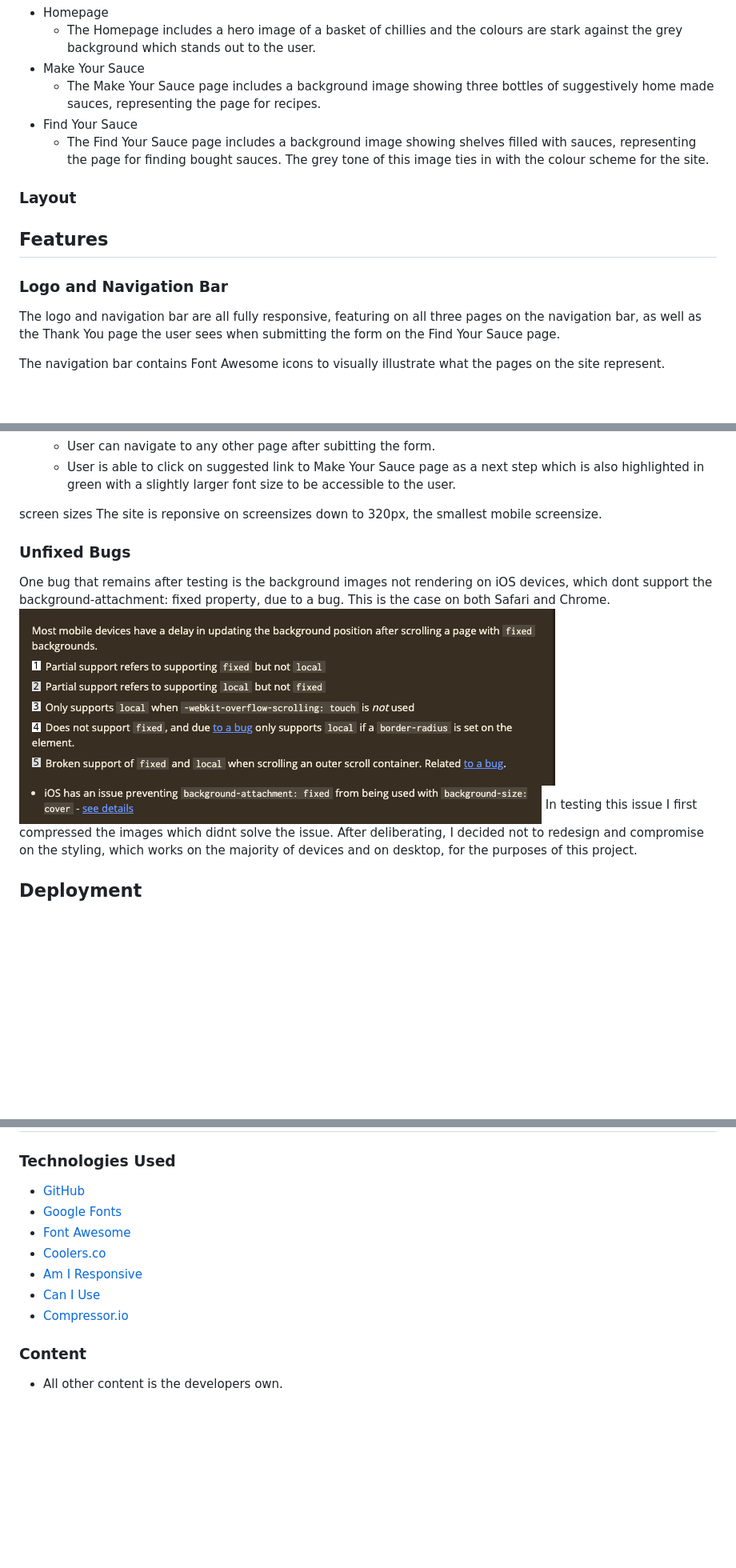
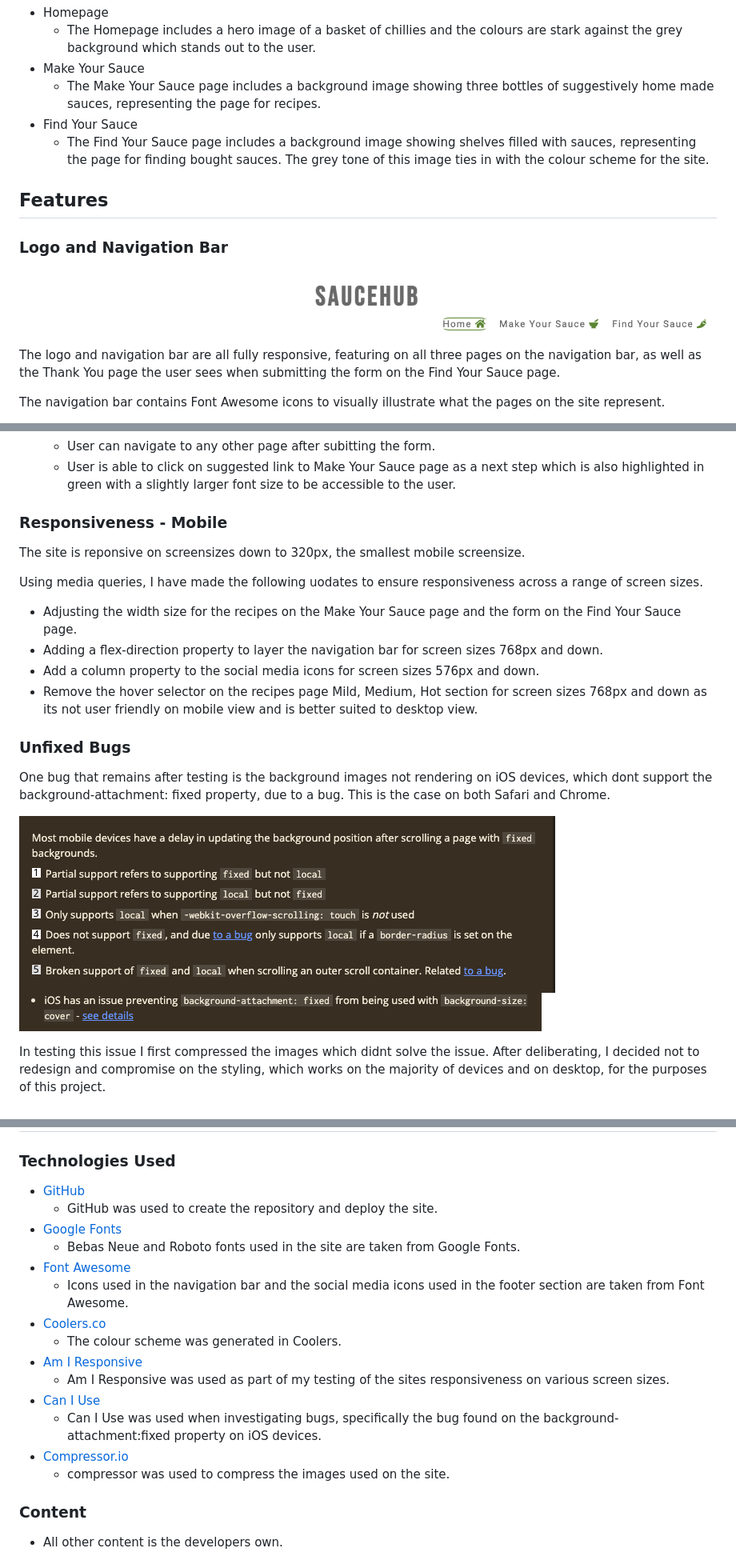
Before and after one commit to YasmineBB/saucehub, a Markdown page: README.md, 3 parts joined by grey strips. Shown: that part at 80% size. Rendered like a GitHub page; pictures changed too: assets/screenshots/logo.png (added); blank space fills up the shorter version.

Commit message:
Update readme testing section, adding section on mobile responsiveness

```diff
--- a/README.md
+++ b/README.md
@@ -64,12 +64,13 @@ The images used in the site have a darker, grey tone to them.
 * Find Your Sauce
   - The Find Your Sauce page includes a background image showing shelves filled with sauces, representing the page for finding bought sauces. The grey tone of this image ties in with the colour scheme for the site.
 
-### Layout
-
 ## Features
 
 
 ### Logo and Navigation Bar
+
+![Logo](assets/screenshots/logo.png)
+
 
 
 The logo and navigation bar are all fully responsive, featuring on all three pages on the navigation bar, as well as the Thank You page the user sees when submitting the form on the Find Your Sauce page.
@@ -163,15 +164,25 @@ When running Lighthouse testing, I used an incognito window after I was having s
   - User can navigate to any other page after subitting the form.
   - User is able to click on suggested link to Make Your Sauce page as a next step which is also highlighted in green with a slightly larger font size to be accessible to the user.
 
-screen sizes
+### Responsiveness - Mobile
 The site is reponsive on screensizes down to 320px, the smallest mobile screensize.
+
+Using media queries, I have made the following uodates to ensure responsiveness across a range of screen sizes.
+
+* Adjusting the width size for the recipes on the Make Your Sauce page and the form on the Find Your Sauce page.
+* Adding a flex-direction property to layer the navigation bar for screen sizes 768px and down.
+* Add a column property to the social media icons for screen sizes 576px and down.
+* Remove the hover selector on the recipes page Mild, Medium, Hot section for screen sizes 768px and down as its not user friendly on mobile view and is better suited to desktop view.
+
 
 
 ### Unfixed Bugs
 
 One bug that remains after testing is the background images not rendering on iOS devices, which dont support the background-attachment: fixed property, due to a bug. This is the case on both Safari and Chrome.
+
 ![Can I Use 1](assets/screenshots/can-i-use-1.png)
 ![Can I Use 2](assets/screenshots/can-i-use-2.png)
+
 In testing this issue I first compressed the images which didnt solve the issue.
 After deliberating, I decided not to redesign and compromise on the styling, which works on the majority of devices and on desktop, for the purposes of this project.
 
@@ -194,12 +205,19 @@ To view a live preview of the site, the code has been deployed via GitHub pages.
 ### Technologies Used
 
 * [GitHub](https://github.com/)
+  - GitHub was used to create the repository and deploy the site.
 * [Google Fonts](https://fonts.google.com/)
+  - Bebas Neue and Roboto fonts used in the site are taken from Google Fonts.
 * [Font Awesome](https://fontawesome.com/)
+  - Icons used in the navigation bar and the social media icons used in the footer section are taken from Font Awesome.
 * [Coolers.co](https://coolors.co/)
+  - The colour scheme was generated in Coolers.
 * [Am I Responsive](http://ami.responsivedesign.is/)
+  - Am I Responsive was used as part of my testing of the sites responsiveness on various screen sizes.
 * [Can I Use](https://caniuse.com/)
+  - Can I Use was used when investigating bugs, specifically the bug found on the background-attachment:fixed property on iOS devices.
 * [Compressor.io](https://compressor.io)
+  - compressor was used to compress the images used on the site.
 
 ### Content
 
```
Also changed, not shown: other parts of README.md (+6 -6 lines).
